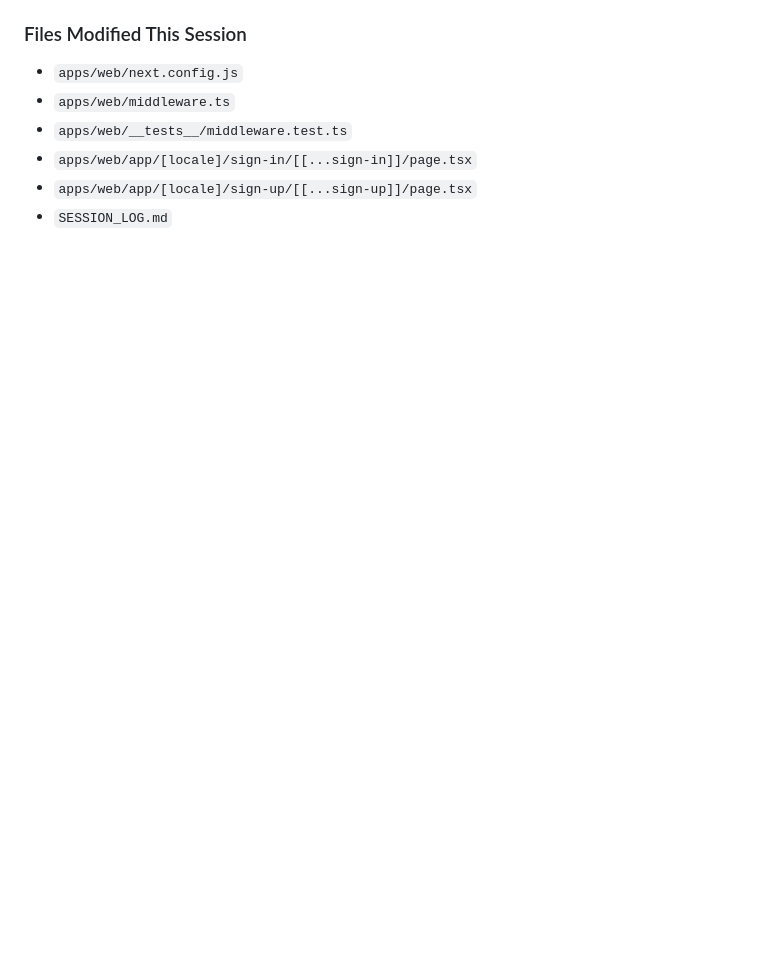
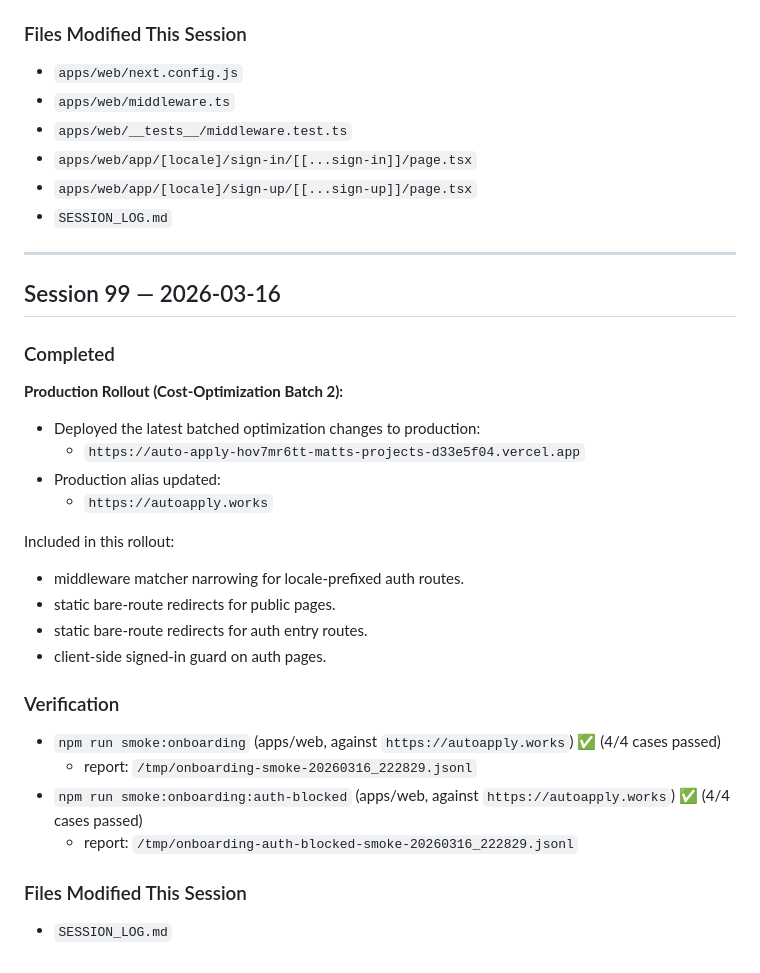
Before and after one commit to matthieukokabi/AutoApply-AI, a Markdown page: SESSION_LOG.md, the part around the change. GitHub-like rendering; blank space fills up the shorter version.

Commit message:
docs: log production rollout for middleware cost optimizations

```diff
--- a/SESSION_LOG.md
+++ b/SESSION_LOG.md
@@ -3334,3 +3334,30 @@ The user needs to **re-import** both workflow JSONs into the Render n8n instance
 - `apps/web/app/[locale]/sign-in/[[...sign-in]]/page.tsx`
 - `apps/web/app/[locale]/sign-up/[[...sign-up]]/page.tsx`
 - `SESSION_LOG.md`
+
+---
+
+## Session 99 — 2026-03-16
+
+### Completed
+
+**Production Rollout (Cost-Optimization Batch 2):**
+- Deployed the latest batched optimization changes to production:
+  - `https://auto-apply-hov7mr6tt-matts-projects-d33e5f04.vercel.app`
+- Production alias updated:
+  - `https://autoapply.works`
+
+Included in this rollout:
+- middleware matcher narrowing for locale-prefixed auth routes.
+- static bare-route redirects for public pages.
+- static bare-route redirects for auth entry routes.
+- client-side signed-in guard on auth pages.
+
+### Verification
+- `npm run smoke:onboarding` (apps/web, against `https://autoapply.works`) ✅ (4/4 cases passed)
+  - report: `/tmp/onboarding-smoke-20260316_222829.jsonl`
+- `npm run smoke:onboarding:auth-blocked` (apps/web, against `https://autoapply.works`) ✅ (4/4 cases passed)
+  - report: `/tmp/onboarding-auth-blocked-smoke-20260316_222829.jsonl`
+
+### Files Modified This Session
+- `SESSION_LOG.md`
```
